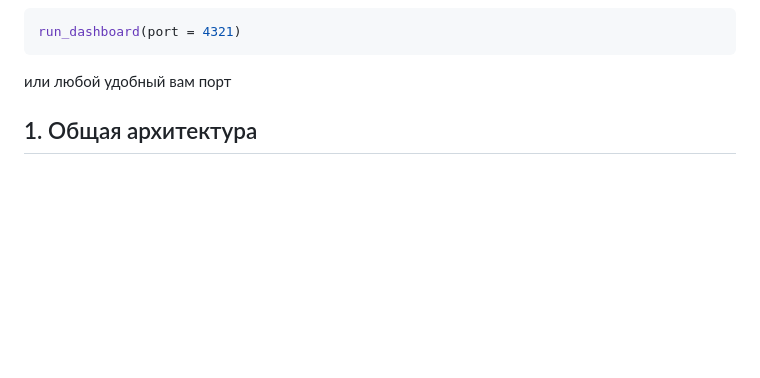
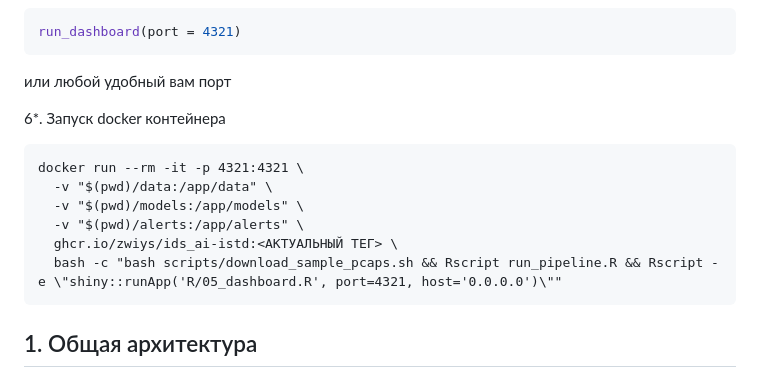
Before and after one commit to ZWIYS/IDS_AI-ISTD, a Markdown page: README.md, the part around the change. Rendered like a GitHub page; blank space fills up the shorter version.

````diff
--- a/README.md
+++ b/README.md
@@ -60,6 +60,16 @@
   run_dashboard(port = 4321)
   ```
   или любой удобный вам порт
+
+6*. Запуск docker контейнера
+```
+docker run --rm -it -p 4321:4321 \
+  -v "$(pwd)/data:/app/data" \
+  -v "$(pwd)/models:/app/models" \
+  -v "$(pwd)/alerts:/app/alerts" \
+  ghcr.io/zwiys/ids_ai-istd:<АКТУАЛЬНЫЙ ТЕГ> \
+  bash -c "bash scripts/download_sample_pcaps.sh && Rscript run_pipeline.R && Rscript -e \"shiny::runApp('R/05_dashboard.R', port=4321, host='0.0.0.0')\""
+```
 
 ## 1. Общая архитектура
 
````
